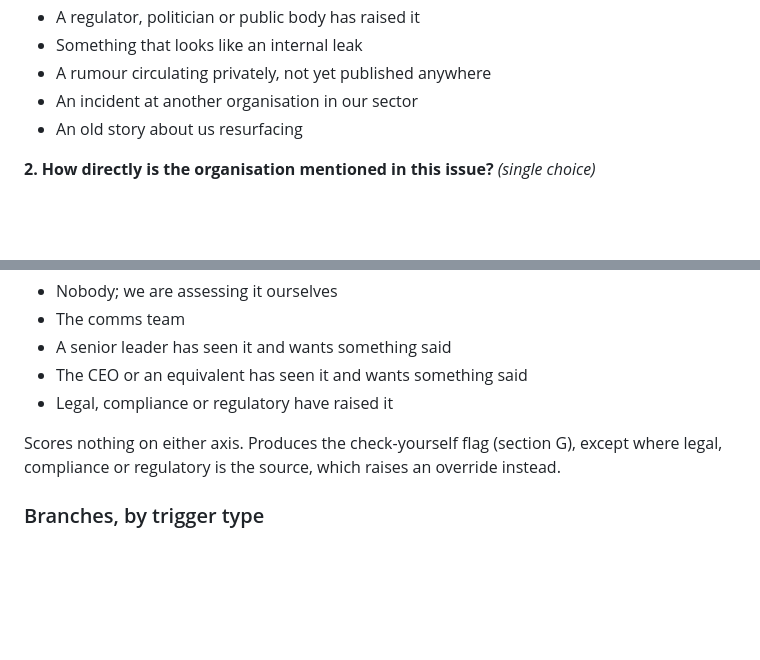
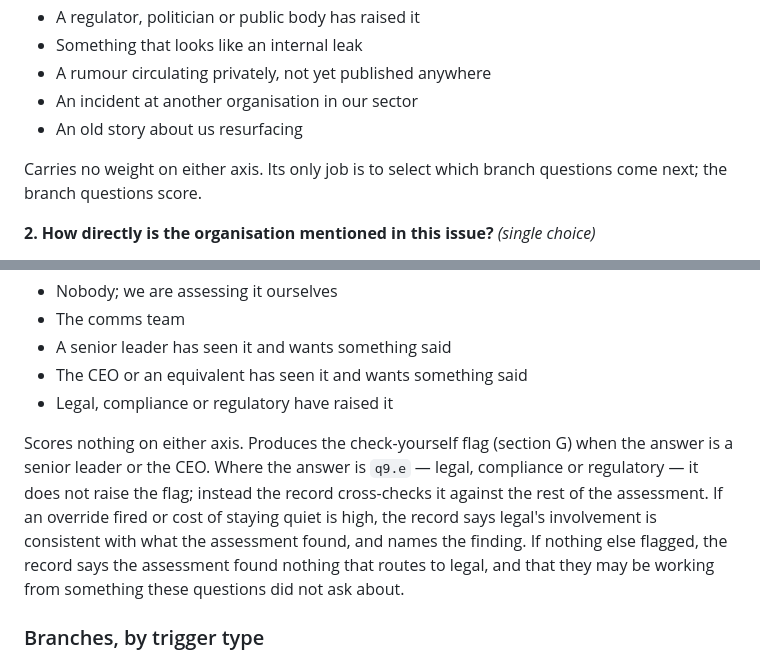
Before and after one commit to christina-xenaki/reactive-pulse-check, a Markdown page: SPEC.md, 2 parts joined by grey strips. Drawn GitHub-style; blank space fills up the shorter version.

```diff
--- a/SPEC.md
+++ b/SPEC.md
@@ -106,6 +116,8 @@ Nine core questions plus one conditional core question, then two to four branch
 - A rumour circulating privately, not yet published anywhere
 - An incident at another organisation in our sector
 - An old story about us resurfacing
+
+Carries no weight on either axis. Its only job is to select which branch questions come next; the branch questions score.
 
 **2. How directly is the organisation mentioned in this issue?** *(single choice)*
 - Named directly, and we are the subject of it
@@ -177,7 +189,7 @@ Retained despite correlating with Q4 and Q6, because "already fading" is the sin
 - The CEO or an equivalent has seen it and wants something said
 - Legal, compliance or regulatory have raised it
 
-Scores nothing on either axis. Produces the check-yourself flag (section G), except where legal, compliance or regulatory is the source, which raises an override instead.
+Scores nothing on either axis. Produces the check-yourself flag (section G) when the answer is a senior leader or the CEO. Where the answer is `q9.e` — legal, compliance or regulatory — it does not raise the flag; instead the record cross-checks it against the rest of the assessment. If an override fired or cost of staying quiet is high, the record says legal's involvement is consistent with what the assessment found, and names the finding. If nothing else flagged, the record says the assessment found nothing that routes to legal, and that they may be working from something these questions did not ask about.
 
 ### Branches, by trigger type
 
```
Also changed, not shown: other parts of SPEC.md (+18 -6 lines), COPY.md (+12 -0 lines).
